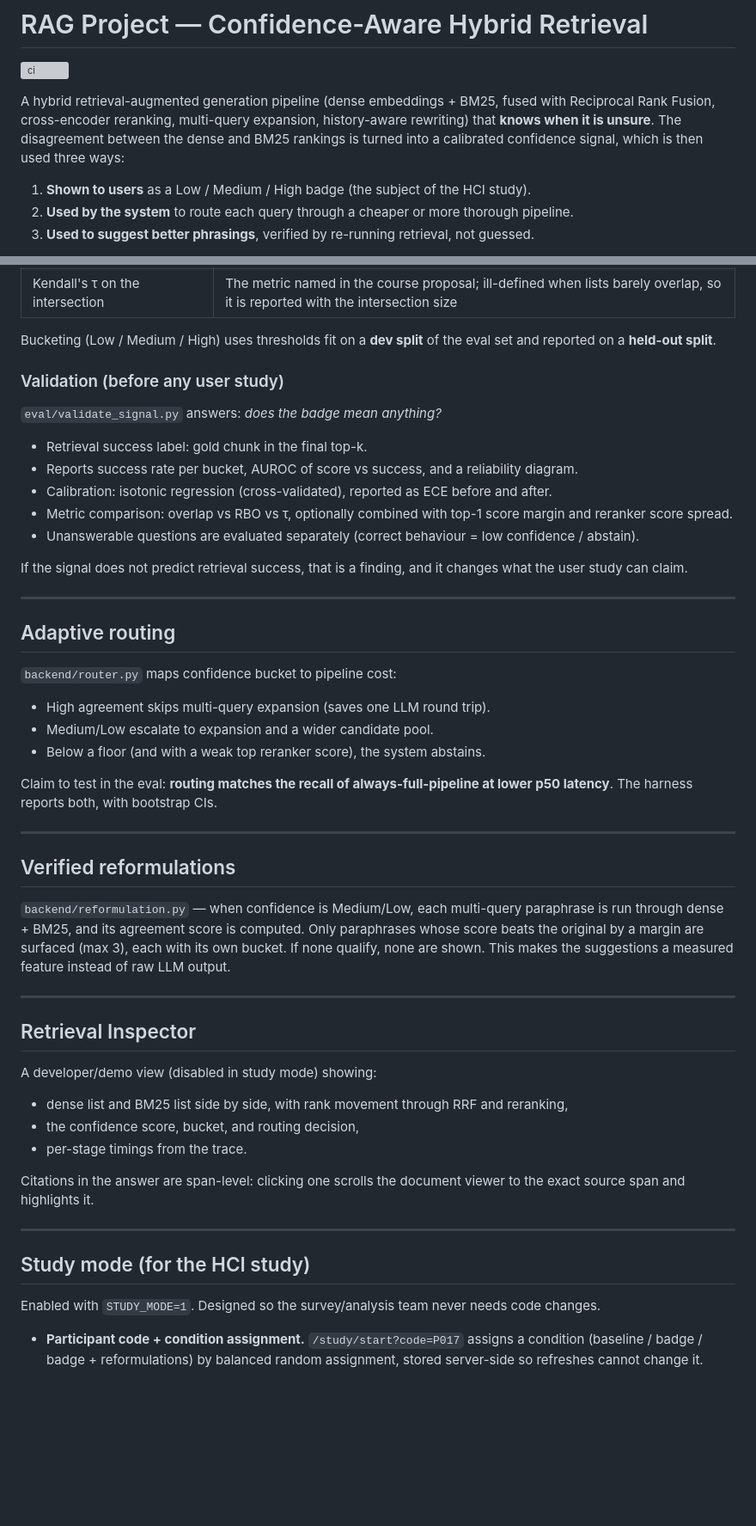
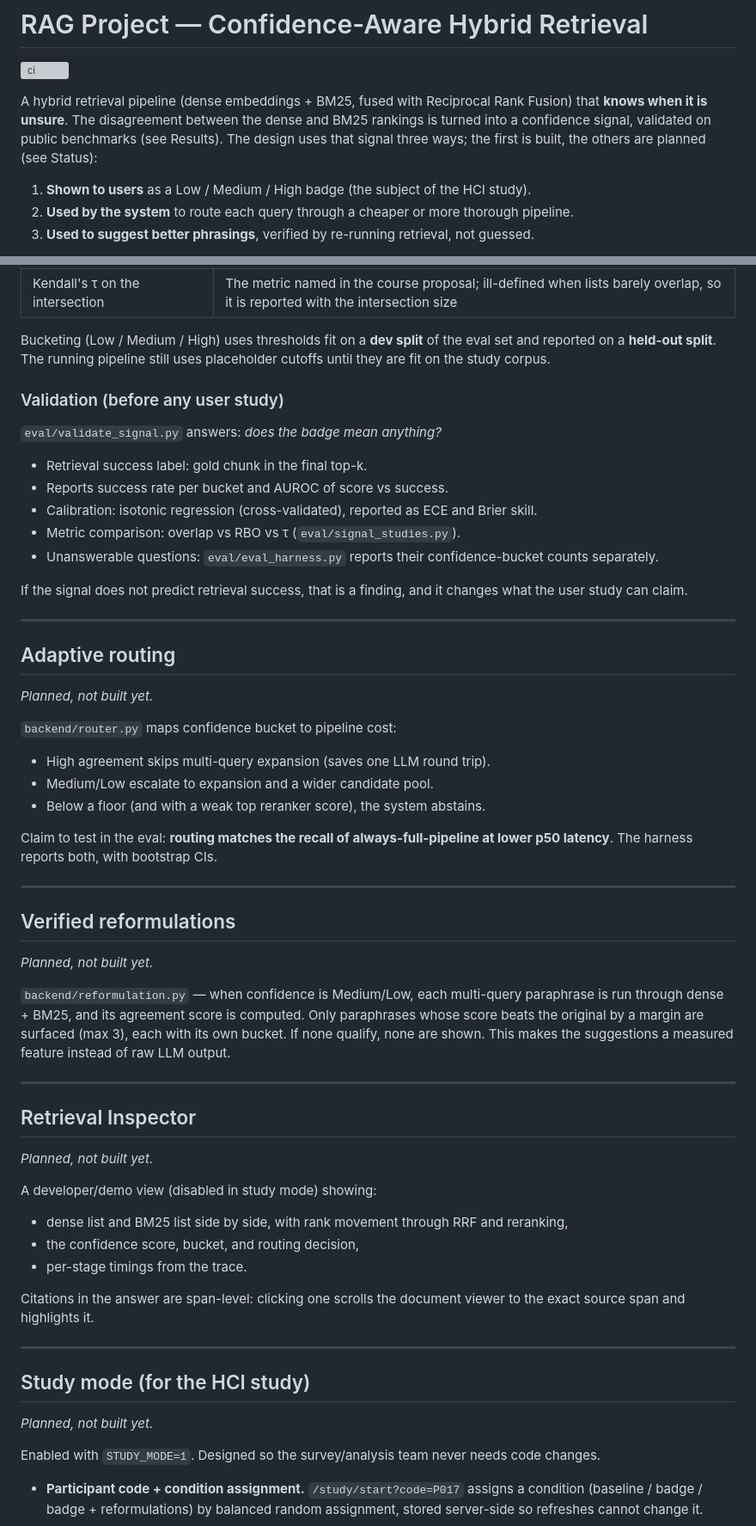
Before and after one commit to parthshah-tech/calibrated-rag, a Markdown page: README.md, 2 parts joined by grey strips. Shown at 86% size. Rendered like a GitHub page; blank space fills up the shorter version; grey boxes are pictures that could not be loaded.

Commit message:
docs: state only what is built; fix commands; mark planned sections (#9)

```diff
--- a/README.md
+++ b/README.md
@@ -2,10 +2,10 @@
 
 [![ci](https://github.com/parthshah-tech/calibrated-rag/actions/workflows/ci.yml/badge.svg)](https://github.com/parthshah-tech/calibrated-rag/actions/workflows/ci.yml)
 
-A hybrid retrieval-augmented generation pipeline (dense embeddings + BM25, fused with
-Reciprocal Rank Fusion, cross-encoder reranking, multi-query expansion, history-aware
-rewriting) that **knows when it is unsure**. The disagreement between the dense and BM25
-rankings is turned into a calibrated confidence signal, which is then used three ways:
+A hybrid retrieval pipeline (dense embeddings + BM25, fused with Reciprocal Rank Fusion)
+that **knows when it is unsure**. The disagreement between the dense and BM25 rankings is
+turned into a confidence signal, validated on public benchmarks (see Results). The design
+uses that signal three ways; the first is built, the others are planned (see Status):
 
 1. **Shown to users** as a Low / Medium / High badge (the subject of the HCI study).
 2. **Used by the system** to route each query through a cheaper or more thorough pipeline.
@@ -131,19 +136,19 @@ Metrics implemented (pluggable, and compared against each other in validation):
 | Kendall's τ on the intersection | The metric named in the course proposal; ill-defined when lists barely overlap, so it is reported with the intersection size |
 
 Bucketing (Low / Medium / High) uses thresholds fit on a **dev split** of the eval set
-and reported on a **held-out split**.
+and reported on a **held-out split**. The running pipeline still uses placeholder cutoffs
+until they are fit on the study corpus.
 
 ### Validation (before any user study)
 
 `eval/validate_signal.py` answers: *does the badge mean anything?*
 
 - Retrieval success label: gold chunk in the final top-k.
-- Reports success rate per bucket, AUROC of score vs success, and a reliability diagram.
-- Calibration: isotonic regression (cross-validated), reported as ECE before and after.
-- Metric comparison: overlap vs RBO vs τ, optionally combined with top-1 score margin and
-  reranker score spread.
-- Unanswerable questions are evaluated separately (correct behaviour = low confidence /
-  abstain).
+- Reports success rate per bucket and AUROC of score vs success.
+- Calibration: isotonic regression (cross-validated), reported as ECE and Brier skill.
+- Metric comparison: overlap vs RBO vs τ (`eval/signal_studies.py`).
+- Unanswerable questions: `eval/eval_harness.py` reports their confidence-bucket counts
+  separately.
 
 If the signal does not predict retrieval success, that is a finding, and it changes what
 the user study can claim.
@@ -151,6 +156,8 @@ the user study can claim.
 ---
 
 ## Adaptive routing
+
+*Planned, not built yet.*
 
 `backend/router.py` maps confidence bucket to pipeline cost:
 
@@ -165,6 +172,8 @@ p50 latency**. The harness reports both, with bootstrap CIs.
 
 ## Verified reformulations
 
+*Planned, not built yet.*
+
 `backend/reformulation.py` — when confidence is Medium/Low, each multi-query paraphrase
 is run through dense + BM25, and its agreement score is computed. Only paraphrases whose
 score beats the original by a margin are surfaced (max 3), each with its own bucket. If
@@ -174,6 +183,8 @@ raw LLM output.
 ---
 
 ## Retrieval Inspector
+
+*Planned, not built yet.*
 
 A developer/demo view (disabled in study mode) showing:
 
@@ -187,6 +198,8 @@ exact source span and highlights it.
 ---
 
 ## Study mode (for the HCI study)
+
+*Planned, not built yet.*
 
 Enabled with `STUDY_MODE=1`. Designed so the survey/analysis team never needs code changes.
 
```
Also changed, not shown: other parts of README.md (+25 -19 lines).
